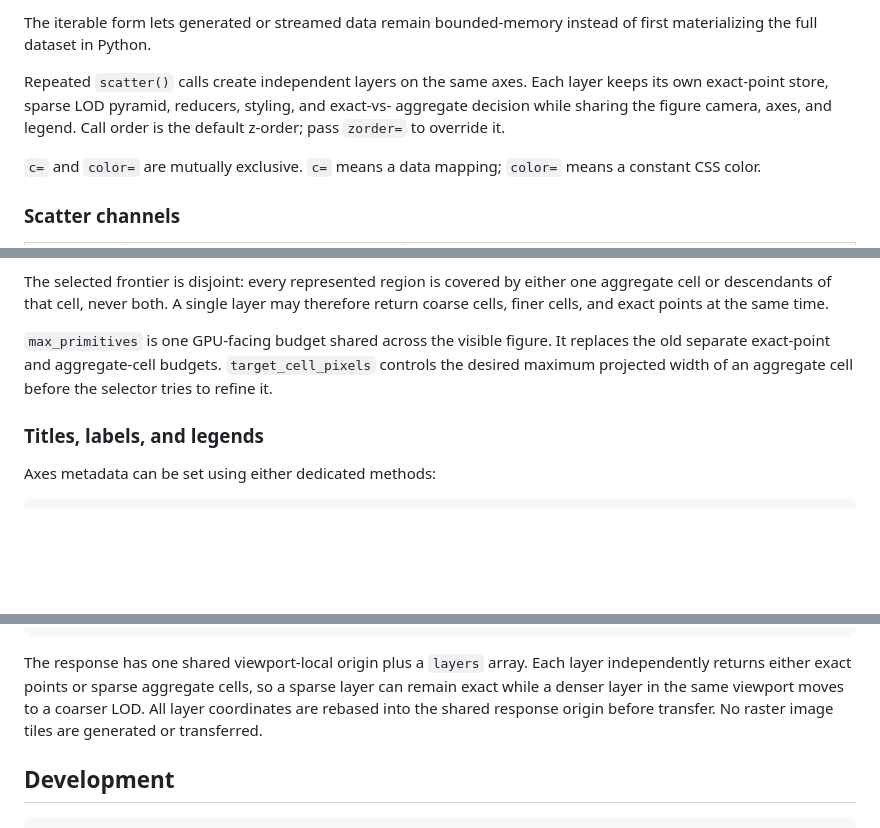
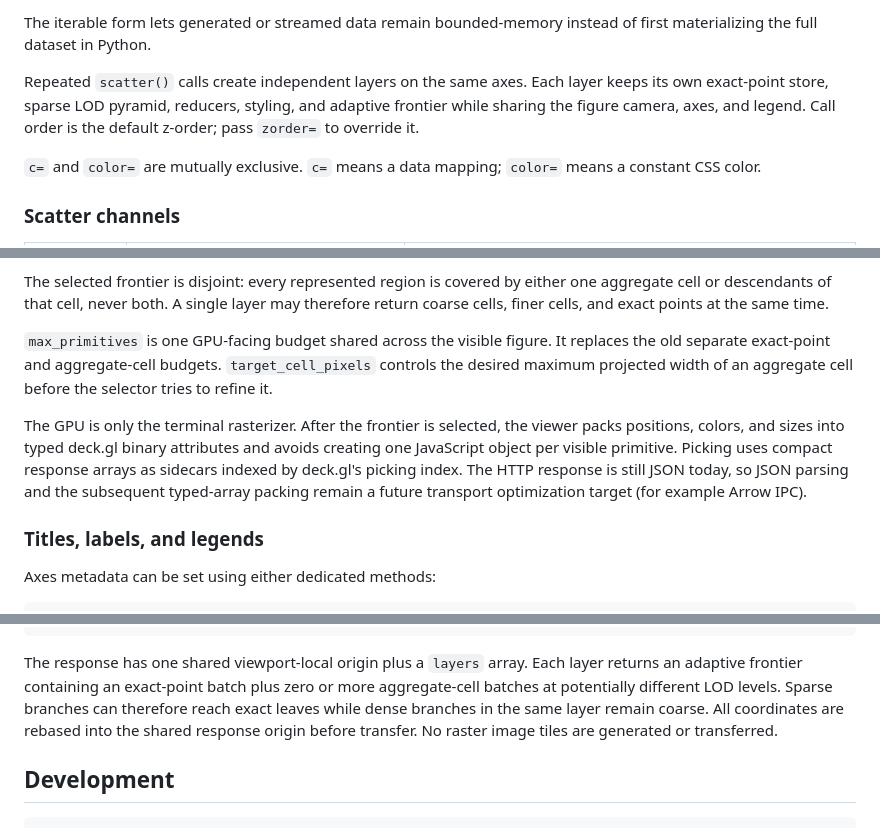
Before and after one commit to natelastname/massive-scatter, a Markdown page: README.md, 3 parts joined by grey strips. GitHub-like rendering; blank space fills up the shorter version.

Commit message:
Document adaptive frontier GPU handoff

````diff
--- a/README.md
+++ b/README.md
@@ -206,9 +207,9 @@ The iterable form lets generated or streamed data remain bounded-memory instead
 of first materializing the full dataset in Python.
 
 Repeated `scatter()` calls create independent layers on the same axes. Each layer
-keeps its own exact-point store, sparse LOD pyramid, reducers, styling, and exact-vs-
-aggregate decision while sharing the figure camera, axes, and legend. Call order is
-the default z-order; pass `zorder=` to override it.
+keeps its own exact-point store, sparse LOD pyramid, reducers, styling, and adaptive
+frontier while sharing the figure camera, axes, and legend. Call order is the
+default z-order; pass `zorder=` to override it.
 
 `c=` and `color=` are mutually exclusive. `c=` means a data mapping; `color=`
 means a constant CSS color.
@@ -388,6 +389,13 @@ replaces the old separate exact-point and aggregate-cell budgets.
 `target_cell_pixels` controls the desired maximum projected width of an aggregate
 cell before the selector tries to refine it.
 
+The GPU is only the terminal rasterizer. After the frontier is selected, the viewer
+packs positions, colors, and sizes into typed deck.gl binary attributes and avoids
+creating one JavaScript object per visible primitive. Picking uses compact response
+arrays as sidecars indexed by deck.gl's picking index. The HTTP response is still
+JSON today, so JSON parsing and the subsequent typed-array packing remain a future
+transport optimization target (for example Arrow IPC).
+
 ### Titles, labels, and legends
 
 Axes metadata can be set using either dedicated methods:
@@ -566,10 +574,11 @@ segmented/BigInt camera state, not merely a different storage type.
 ```
 
 The response has one shared viewport-local origin plus a `layers` array. Each
-layer independently returns either exact points or sparse aggregate cells, so a
-sparse layer can remain exact while a denser layer in the same viewport moves to
-a coarser LOD. All layer coordinates are rebased into the shared response origin
-before transfer. No raster image tiles are generated or transferred.
+layer returns an adaptive frontier containing an exact-point batch plus zero or more
+aggregate-cell batches at potentially different LOD levels. Sparse branches can
+therefore reach exact leaves while dense branches in the same layer remain coarse.
+All coordinates are rebased into the shared response origin before transfer. No
+raster image tiles are generated or transferred.
 
 ## Development
 
````
Also changed, not shown: other parts of README.md (+5 -4 lines).
